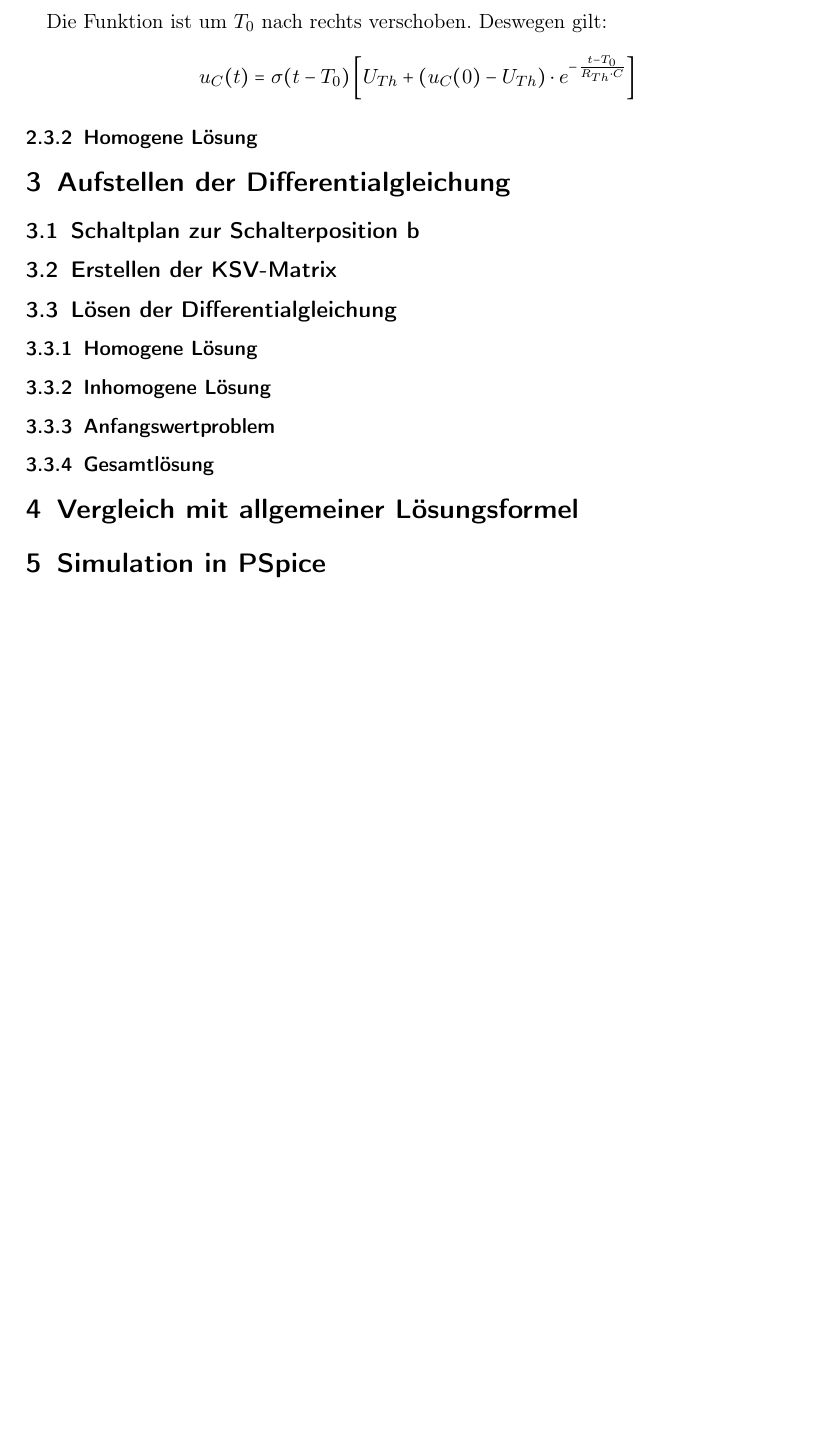
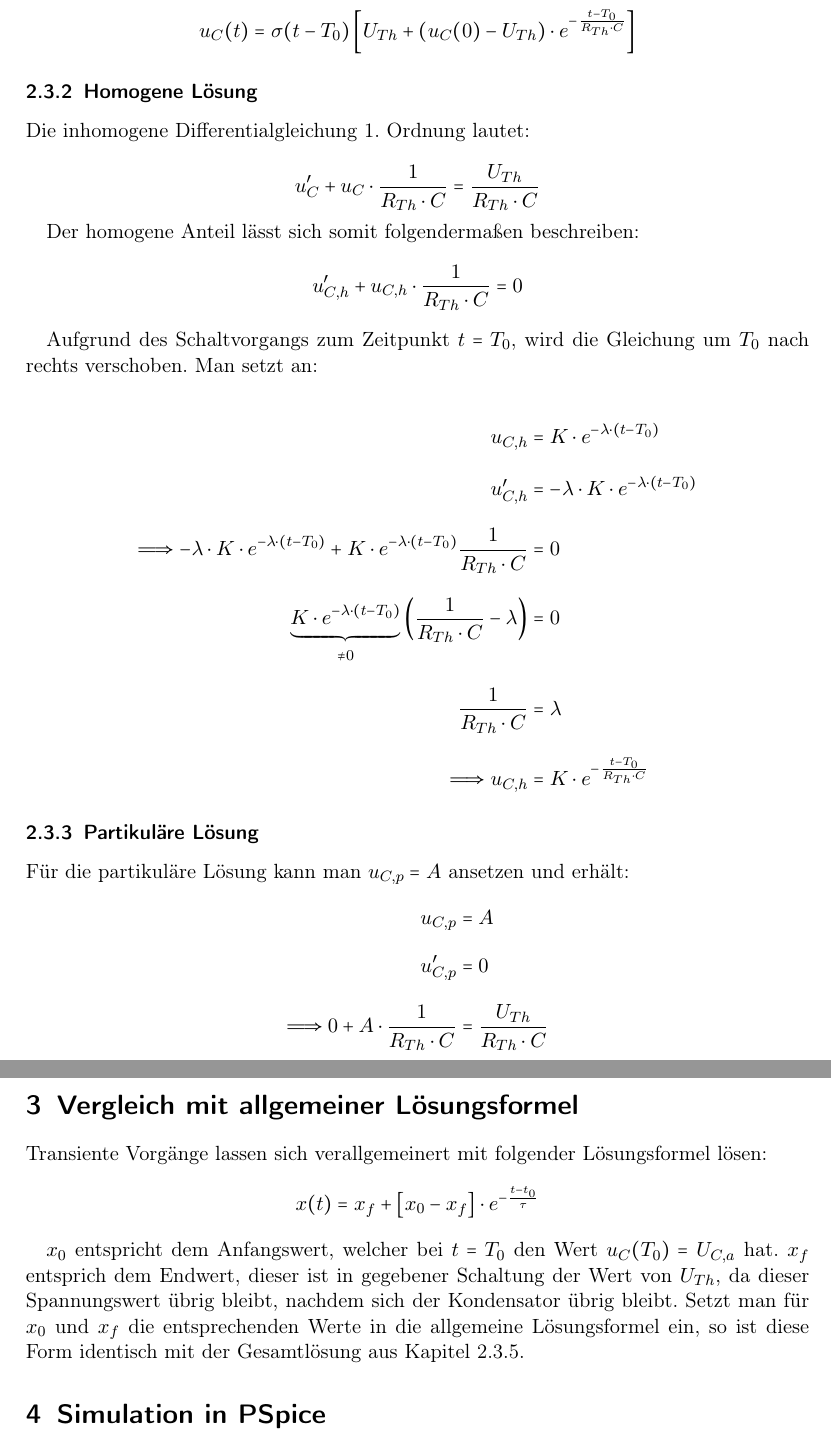
Before and after one commit to MatthiasFottner/Mehrtore, a LaTeX document (UE_3/Latex/GR04_UE_03.tex): part of page 7 of 7 before the commit and two parts of pages 7 and 8 of 8 after it, the two joined at a grey line, cut so that both start at the same text, the shorter picture padded with empty space. Compiled offline with pdfLaTeX.

Commit message:
completed section diff-eq

```diff
--- a/UE_3/Latex/GR04_UE_03.tex
+++ b/UE_3/Latex/GR04_UE_03.tex
@@ -361,10 +361,37 @@ Die Funktion ist um $T_0$ nach rechts verschoben. Deswegen gilt:
 \begin{align*}
   u_C(t) = \sigma(t-T_0) \left[ U_{Th} + (u_C(0) - U_{Th}) \cdot e^{-\frac{t-T_0}{R_{Th} \cdot C}} \right]
 \end{align*}
+
+
 \subsubsection{Homogene Lösung}
-\section{Aufstellen der Differentialgleichung} % Matthias
-\subsection{Schaltplan zur Schalterposition b}
-\subsection{Erstellen der KSV-Matrix}
-\subsection{Lösen der Differentialgleichung}
-\subsubsection{Homogene Lösung}
-\subsubsection{Inhomogene Lösung}
+Die inhomogene Differentialgleichung 1. Ordnung lautet:
+
+\begin{equation*}
+  u_C^{\prime} + u_C \cdot \frac{1}{R_{Th} \cdot C} =  \frac{U_{Th}}{R_{Th} \cdot C}
+\end{equation*}
+
+Der homogene Anteil lässt sich somit folgendermaßen beschreiben:
+\begin{equation*}
+  u_{C,h}^{\prime} + u_{C,h} \cdot \frac{1}{R_{Th} \cdot C} = 0
+\end{equation*}
+
+Aufgrund des Schaltvorgangs zum  Zeitpunkt $t=T_0$, wird die Gleichung um $T_0$ nach rechts verschoben.
+Man setzt an:
+
+\begin{align*}
+  u_{C,h} &= K \cdot e^{-\lambda \cdot (t-T_0)} \\
+  u_{C,h}^{\prime} &= - \lambda \cdot K \cdot e^{-\lambda \cdot (t-T_0)} \\
+  \Longrightarrow -\lambda \cdot K \cdot e^{-\lambda \cdot (t-T_0)} + K \cdot e^{-\lambda \cdot (t-T_0)} \frac{1}{R_{Th}\cdot C} &= 0 \\
+  \underbrace{K \cdot e^{-\lambda \cdot (t-T_0)}}_{\neq 0} \left( \frac{1}{R_{Th}\cdot C} - \lambda\right) &= 0 \\
+  \frac{1}{R_{Th}\cdot C} &= \lambda \\
+  \Longrightarrow u_{C,h} &= K \cdot e^{-\frac{t-T_0}{R_{Th}\cdot C}}
+\end{align*}
+
+\subsubsection{Partikuläre Lösung}
+Für die partikuläre Lösung kann man $u_{C,p} = A$ ansetzen und erhält:
+\begin{align*}
+  u_{C,p} &= A \\
+  u_{C,p}^{\prime} &= 0 \\
+  \Longrightarrow 0 + A \cdot \frac{1}{R_{Th}\cdot C} &= \frac{U_{Th}}{R_{Th}\cdot C} \\
+  A &= U_{Th}
+\end{align*}
@@ -371,2 +404 @@ Die Funktion ist um $T_0$ nach rechts verschoben. Deswegen gilt:
 \subsubsection{Anfangswertproblem}
-\subsubsection{Gesamtlösung}
@@ -373,4 +419,14 @@ Die Funktion ist um $T_0$ nach rechts verschoben. Deswegen gilt:
 \section{Vergleich mit allgemeiner Lösungsformel}
+Transiente Vorgänge lassen sich verallgemeinert mit folgender Lösungsformel lösen:
+\begin{equation*}
+  x(t) = x_f + \left[ x_0 - x_f \right] \cdot e^{-\frac{t-t_0}{\tau}}
+\end{equation*}
+
+$x_0$ entspricht dem Anfangswert, welcher bei $t=T_0$ den Wert $u_C(T_0) = U_{C,a}$ hat.
+$x_f$ entsprich dem Endwert, dieser ist in gegebener Schaltung der Wert von $U_{Th}$, da dieser Spannungswert übrig bleibt,
+nachdem sich der Kondensator übrig bleibt.
+Setzt man für $x_0$ und $x_f$ die entsprechenden Werte in die allgemeine Lösungsformel ein,
+so ist diese Form identisch mit der Gesamtlösung aus Kapitel \ref{sec:sol}.
 \section{Simulation in PSpice}
 \section{Matlab-Skript}
 
```
Also changed, not shown: UE_3/Latex/GR04_UE_03.pdf, UE_3/Latex/GR04_UE_03.tex (22 more changed lines), 3 other files.
